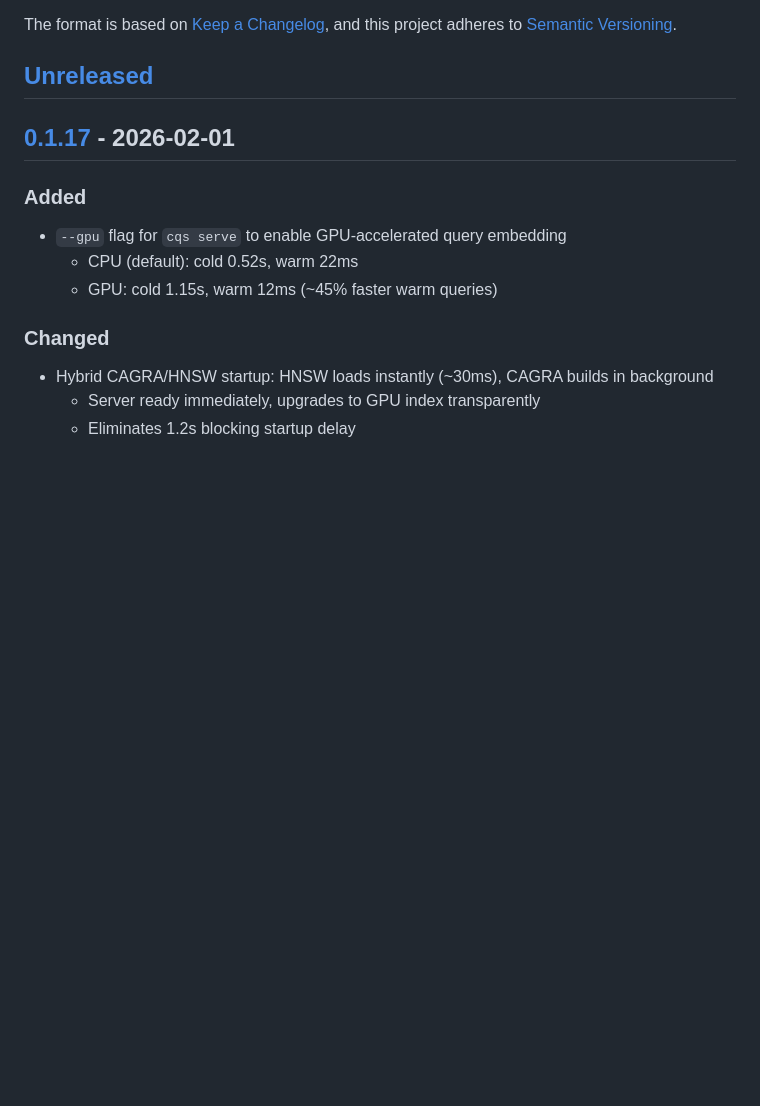
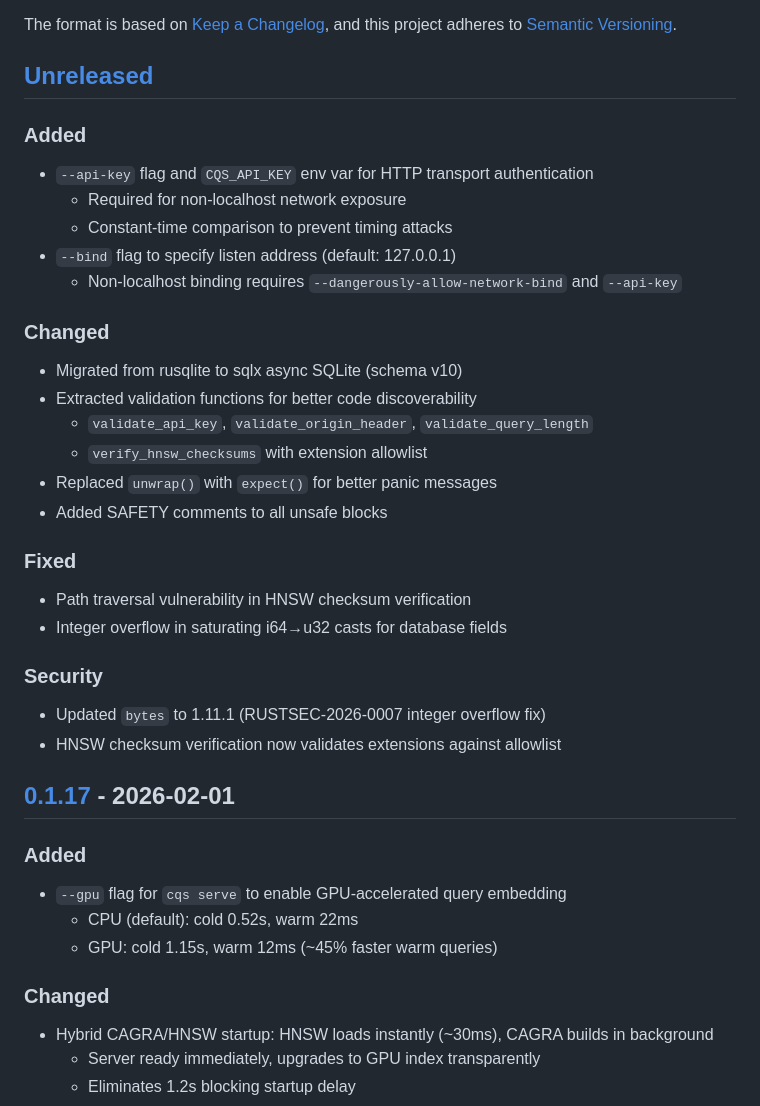
Before and after one commit to jamie8johnson/cqs, a Markdown page: CHANGELOG.md, the part around the change. Rendered like a GitHub page; blank space fills up the shorter version.

Commit message:
docs: Update README and CHANGELOG for recent PRs (#72)
README:
- Add --api-key and CQS_API_KEY documentation
- Add --bind and --dangerously-allow-network-bind docs
- Document Authorization: Bearer header requirement

CHANGELOG:
- Add [Unreleased] section for v0.1.18
- Document API key auth, bind flags, sqlx migration
- Document validation extraction, path traversal fix
- Document security fixes (bytes, HNSW checksums)

Co-authored-by: jamie8johnson <jamie8johnson@users.noreply.github.com>
Co-authored-by: Claude Opus 4.5 <noreply@anthropic.com>

```diff
--- a/CHANGELOG.md
+++ b/CHANGELOG.md
@@ -6,6 +6,29 @@ The format is based on [Keep a Changelog](https://keepachangelog.com/en/1.1.0/),
 and this project adheres to [Semantic Versioning](https://semver.org/spec/v2.0.0.html).
 
 ## [Unreleased]
+
+### Added
+- `--api-key` flag and `CQS_API_KEY` env var for HTTP transport authentication
+  - Required for non-localhost network exposure
+  - Constant-time comparison to prevent timing attacks
+- `--bind` flag to specify listen address (default: 127.0.0.1)
+  - Non-localhost binding requires `--dangerously-allow-network-bind` and `--api-key`
+
+### Changed
+- Migrated from rusqlite to sqlx async SQLite (schema v10)
+- Extracted validation functions for better code discoverability
+  - `validate_api_key`, `validate_origin_header`, `validate_query_length`
+  - `verify_hnsw_checksums` with extension allowlist
+- Replaced `unwrap()` with `expect()` for better panic messages
+- Added SAFETY comments to all unsafe blocks
+
+### Fixed
+- Path traversal vulnerability in HNSW checksum verification
+- Integer overflow in saturating i64→u32 casts for database fields
+
+### Security
+- Updated `bytes` to 1.11.1 (RUSTSEC-2026-0007 integer overflow fix)
+- HNSW checksum verification now validates extensions against allowlist
 
 ## [0.1.17] - 2026-02-01
 
```
Also changed, not shown: README.md (+20 -0 lines).
